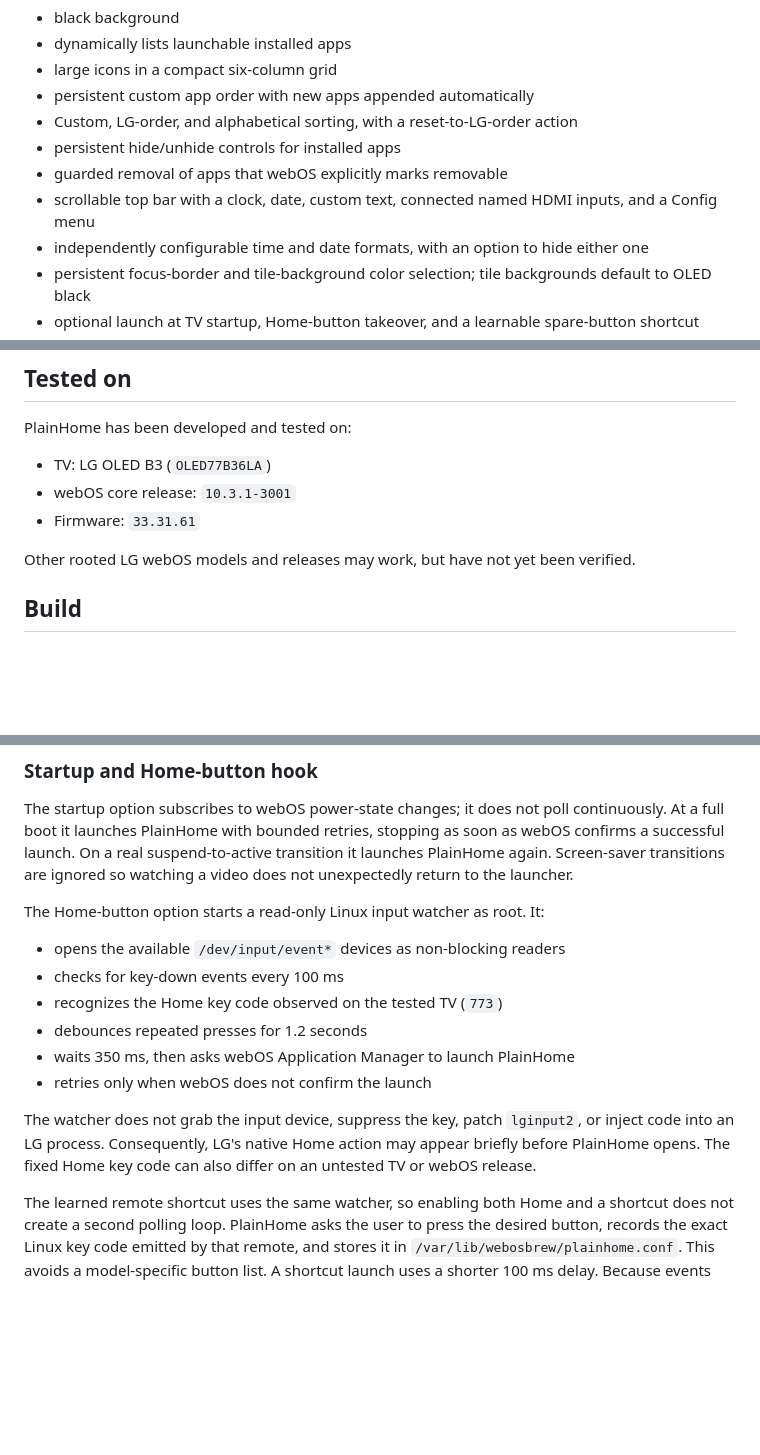
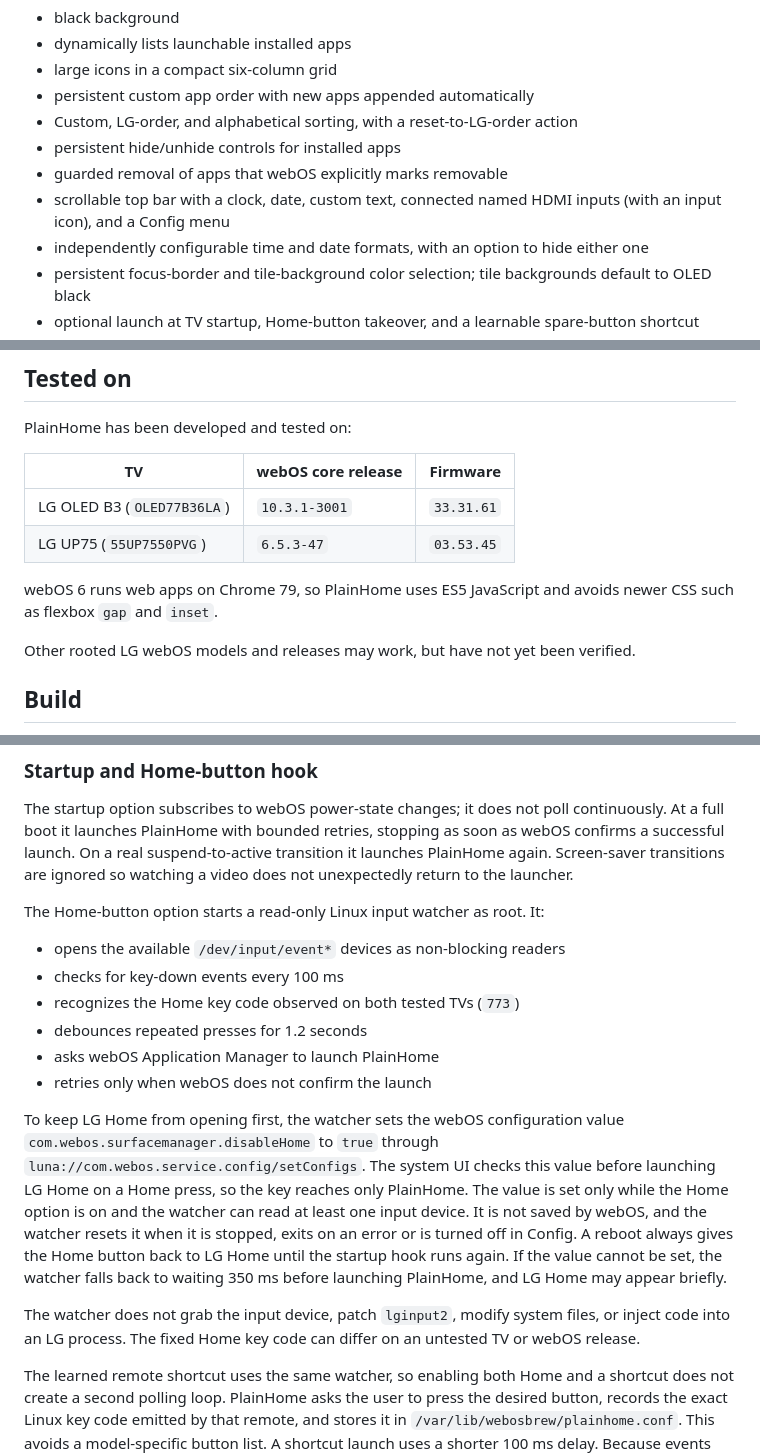
Before and after one commit to int21asm/plainhome-webos, a Markdown page: README.md, 3 parts joined by grey strips. Rendered like a GitHub page; blank space fills up the shorter version.

Commit message:
README: document webOS 6 support, Home-key suppression and icon cache
- Add the LG 55UP7550PVG (webOS 6.5.3, Chrome 79) to "Tested on" and
  note the Chrome 79 constraints.
- Describe how the Home option keeps LG Home from opening first
  (com.webos.surfacemanager.disableHome) and when it is reset.
- Describe the icon cache and the stable icon file names.

Co-Authored-By: Claude Opus 5.5 <noreply@anthropic.com>

```diff
--- a/README.md
+++ b/README.md
@@ -9,7 +9,7 @@ A deliberately minimal launcher for LG webOS TVs:
 - Custom, LG-order, and alphabetical sorting, with a reset-to-LG-order action
 - persistent hide/unhide controls for installed apps
 - guarded removal of apps that webOS explicitly marks removable
-- scrollable top bar with a clock, date, custom text, connected named HDMI inputs, and a Config menu
+- scrollable top bar with a clock, date, custom text, connected named HDMI inputs (with an input icon), and a Config menu
 - independently configurable time and date formats, with an option to hide either one
 - persistent focus-border and tile-background color selection; tile backgrounds default to OLED black
 - optional launch at TV startup, Home-button takeover, and a learnable spare-button shortcut
@@ -27,9 +27,12 @@ Unrooted TVs are not supported by the current release.
 
 PlainHome has been developed and tested on:
 
-- TV: LG OLED B3 (`OLED77B36LA`)
-- webOS core release: `10.3.1-3001`
-- Firmware: `33.31.61`
+| TV | webOS core release | Firmware |
+| --- | --- | --- |
+| LG OLED B3 (`OLED77B36LA`) | `10.3.1-3001` | `33.31.61` |
+| LG UP75 (`55UP7550PVG`) | `6.5.3-47` | `03.53.45` |
+
+webOS 6 runs web apps on Chrome 79, so PlainHome uses ES5 JavaScript and avoids newer CSS such as flexbox `gap` and `inset`.
 
 Other rooted LG webOS models and releases may work, but have not yet been verified.
 
@@ -68,12 +73,14 @@ The Home-button option starts a read-only Linux input watcher as root. It:
 
 - opens the available `/dev/input/event*` devices as non-blocking readers
 - checks for key-down events every 100 ms
-- recognizes the Home key code observed on the tested TV (`773`)
+- recognizes the Home key code observed on both tested TVs (`773`)
 - debounces repeated presses for 1.2 seconds
-- waits 350 ms, then asks webOS Application Manager to launch PlainHome
+- asks webOS Application Manager to launch PlainHome
 - retries only when webOS does not confirm the launch
 
-The watcher does not grab the input device, suppress the key, patch `lginput2`, or inject code into an LG process. Consequently, LG's native Home action may appear briefly before PlainHome opens. The fixed Home key code can also differ on an untested TV or webOS release.
+To keep LG Home from opening first, the watcher sets the webOS configuration value `com.webos.surfacemanager.disableHome` to `true` through `luna://com.webos.service.config/setConfigs`. The system UI checks this value before launching LG Home on a Home press, so the key reaches only PlainHome. The value is set only while the Home option is on and the watcher can read at least one input device. It is not saved by webOS, and the watcher resets it when it is stopped, exits on an error or is turned off in Config. A reboot always gives the Home button back to LG Home until the startup hook runs again. If the value cannot be set, the watcher falls back to waiting 350 ms before launching PlainHome, and LG Home may appear briefly.
+
+The watcher does not grab the input device, patch `lginput2`, modify system files, or inject code into an LG process. The fixed Home key code can differ on an untested TV or webOS release.
 
 The learned remote shortcut uses the same watcher, so enabling both Home and a shortcut does not create a second polling loop. PlainHome asks the user to press the desired button, records the exact Linux key code emitted by that remote, and stores it in `/var/lib/webosbrew/plainhome.conf`. This avoids a model-specific button list. A shortcut launch uses a shorter 100 ms delay. Because events are only observed—not blocked—the button's normal LG action still occurs; a spare color button such as Blue is recommended. Select the shortcut setting and press Yellow to clear it.
 
```
Also changed, not shown: other parts of README.md (+2 -0 lines).
